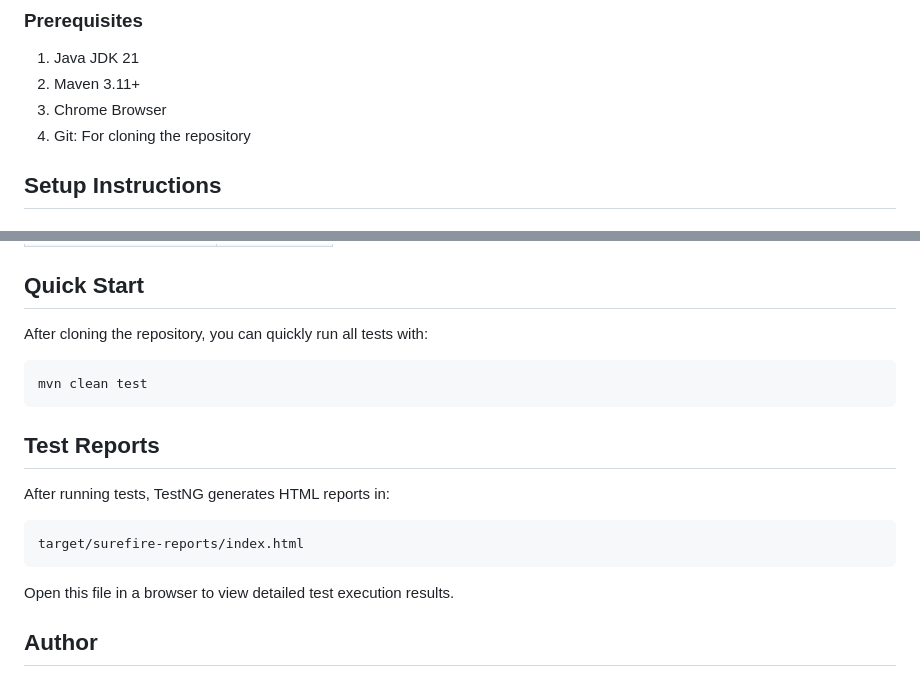
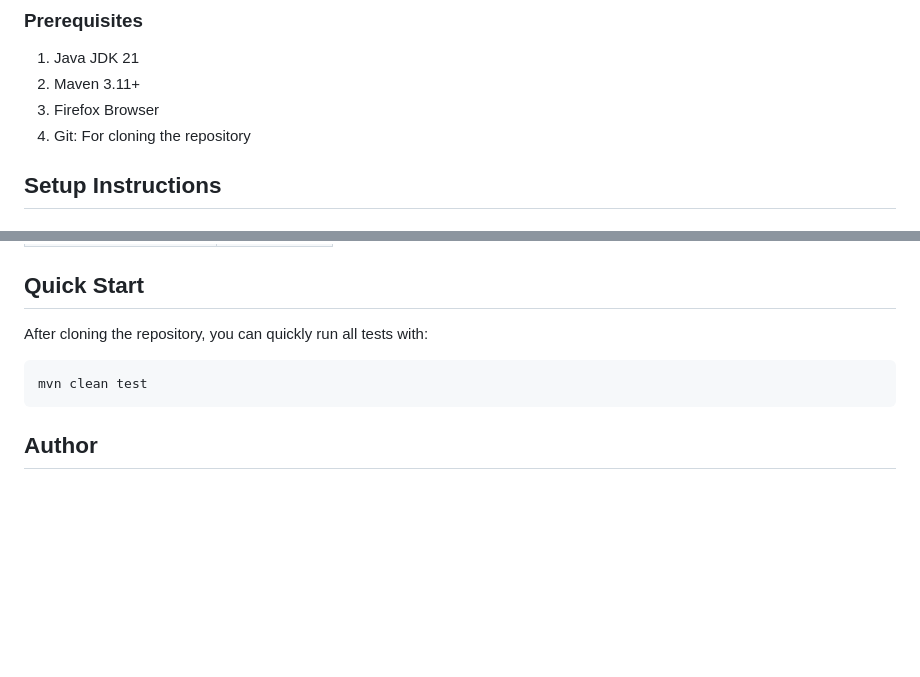
Before and after one commit to chinmaymudholkar/java-sel-sample, a Markdown page: README.md, 2 parts joined by grey strips. GitHub-like rendering; blank space fills up the shorter version.

Commit message:
Updated README with changes to browser use

````diff
--- a/README.md
+++ b/README.md
@@ -15,7 +15,7 @@ This project demonstrates automated testing of the [Swag Labs](https://www.sauce
 
 1. Java JDK 21
 2. Maven 3.11+
-3. Chrome Browser
+3. Firefox Browser
 4. Git: For cloning the repository
 
 ## Setup Instructions
@@ -153,15 +155,6 @@ After cloning the repository, you can quickly run all tests with:
 mvn clean test
 ```
 
-## Test Reports
-
-After running tests, TestNG generates HTML reports in:
-```
-target/surefire-reports/index.html
-```
-
-Open this file in a browser to view detailed test execution results.
-
 ## Author
 
 Created as a demonstration of Selenium WebDriver with TestNG using Page Factory pattern by Chinmay Mudholkar.  Feel free to clone and use as per your requirements.
````
Also changed, not shown: other parts of README.md (+2 -0 lines).
